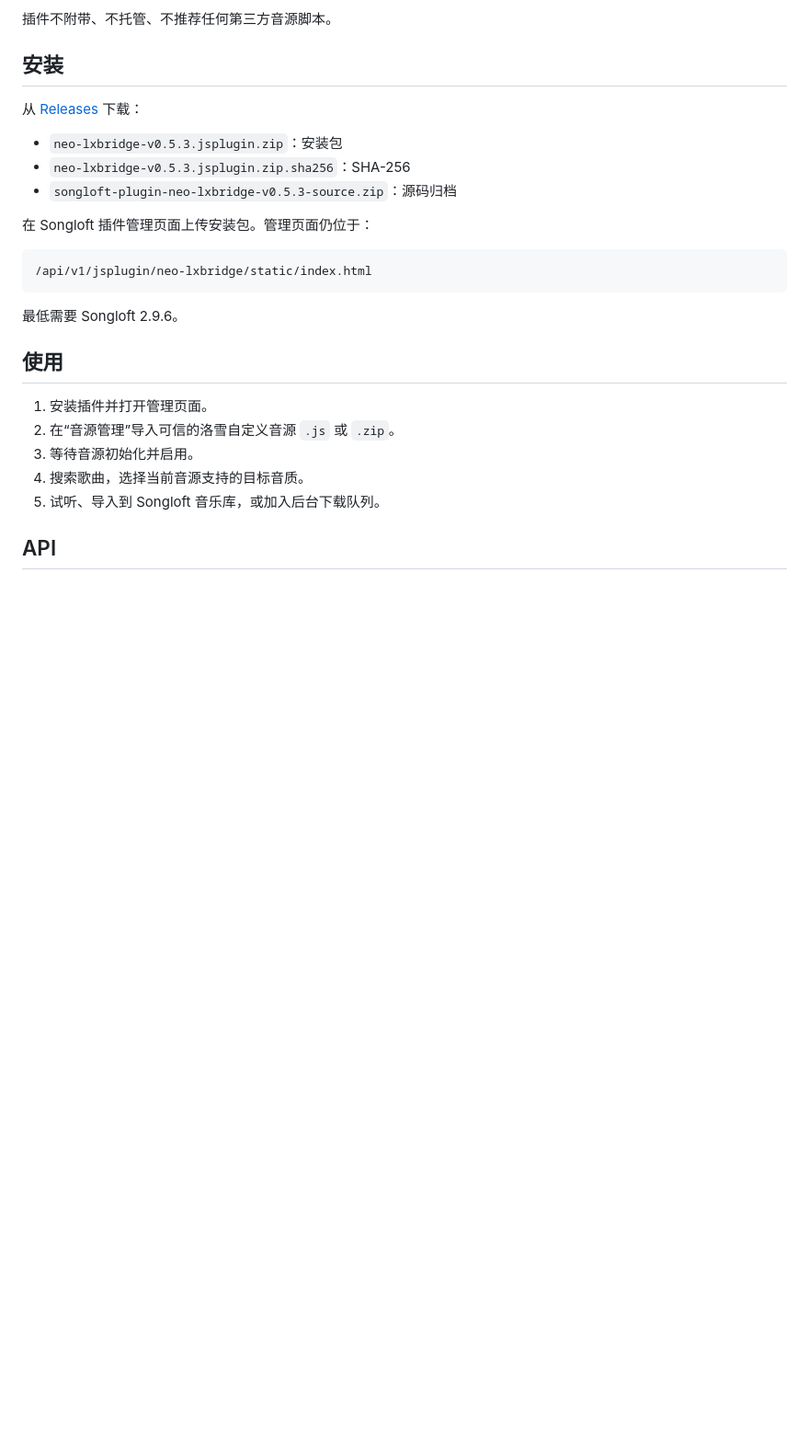
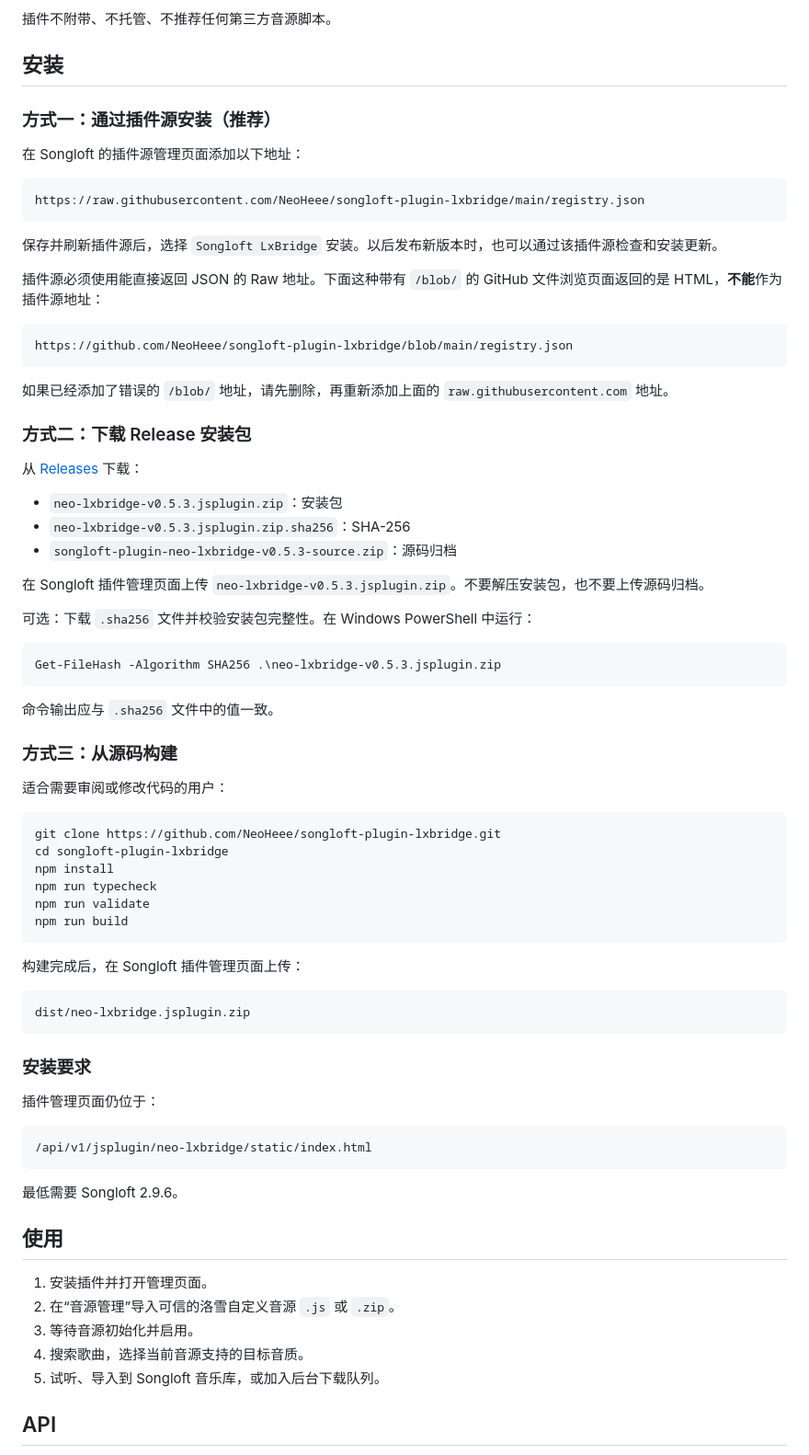
Before and after one commit to NeoHeee/songloft-plugin-lxbridge, a Markdown page: README.md, the part around the change. Shown at 92% size. Rendered like a GitHub page; blank space fills up the shorter version.

Commit message:
Document plugin installation methods (#22)
Explain the correct Raw registry URL, direct Release installation, checksum verification, and source builds.

````diff
--- a/README.md
+++ b/README.md
@@ -93,13 +93,64 @@ Songloft LxBridge（中文名：Songloft 洛雪音源桥）把洛雪自定义音
 
 ## 安装
 
-从 [Releases](https://github.com/NeoHeee/songloft-plugin-lxbridge/releases) 下载：
+### 方式一：通过插件源安装（推荐）
+
+在 Songloft 的插件源管理页面添加以下地址：
+
+```text
+https://raw.githubusercontent.com/NeoHeee/songloft-plugin-lxbridge/main/registry.json
+```
+
+保存并刷新插件源后，选择 `Songloft LxBridge` 安装。以后发布新版本时，也可以通过该插件源检查和安装更新。
+
+插件源必须使用能直接返回 JSON 的 Raw 地址。下面这种带有 `/blob/` 的 GitHub 文件浏览页面返回的是 HTML，**不能**作为插件源地址：
+
+```text
+https://github.com/NeoHeee/songloft-plugin-lxbridge/blob/main/registry.json
+```
+
+如果已经添加了错误的 `/blob/` 地址，请先删除，再重新添加上面的 `raw.githubusercontent.com` 地址。
+
+### 方式二：下载 Release 安装包
+
+从 [Releases](https://github.com/NeoHeee/songloft-plugin-lxbridge/releases/latest) 下载：
 
 - `neo-lxbridge-v0.5.3.jsplugin.zip`：安装包
 - `neo-lxbridge-v0.5.3.jsplugin.zip.sha256`：SHA-256
 - `songloft-plugin-neo-lxbridge-v0.5.3-source.zip`：源码归档
 
-在 Songloft 插件管理页面上传安装包。管理页面仍位于：
+在 Songloft 插件管理页面上传 `neo-lxbridge-v0.5.3.jsplugin.zip`。不要解压安装包，也不要上传源码归档。
+
+可选：下载 `.sha256` 文件并校验安装包完整性。在 Windows PowerShell 中运行：
+
+```powershell
+Get-FileHash -Algorithm SHA256 .\neo-lxbridge-v0.5.3.jsplugin.zip
+```
+
+命令输出应与 `.sha256` 文件中的值一致。
+
+### 方式三：从源码构建
+
+适合需要审阅或修改代码的用户：
+
+```bash
+git clone https://github.com/NeoHeee/songloft-plugin-lxbridge.git
+cd songloft-plugin-lxbridge
+npm install
+npm run typecheck
+npm run validate
+npm run build
+```
+
+构建完成后，在 Songloft 插件管理页面上传：
+
+```text
+dist/neo-lxbridge.jsplugin.zip
+```
+
+### 安装要求
+
+插件管理页面仍位于：
 
 ```text
 /api/v1/jsplugin/neo-lxbridge/static/index.html
````
